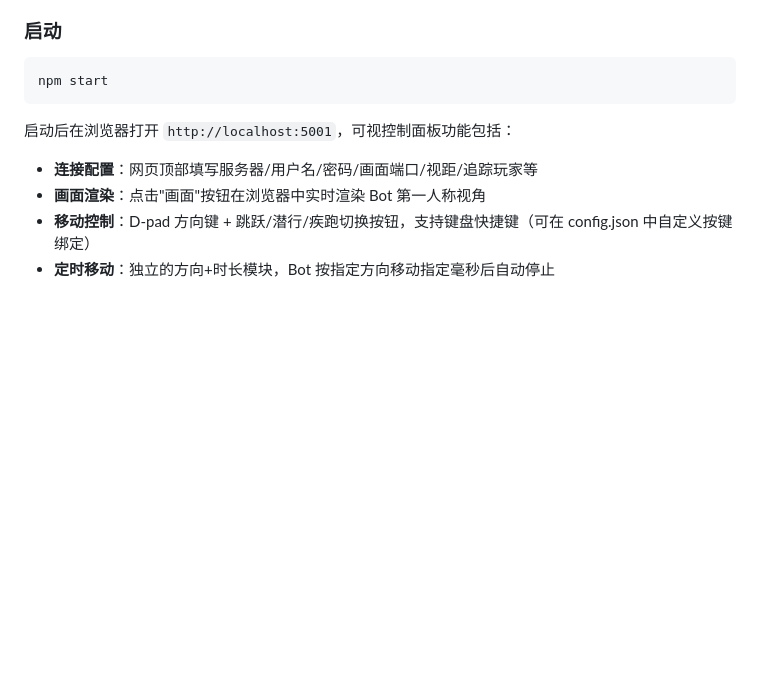
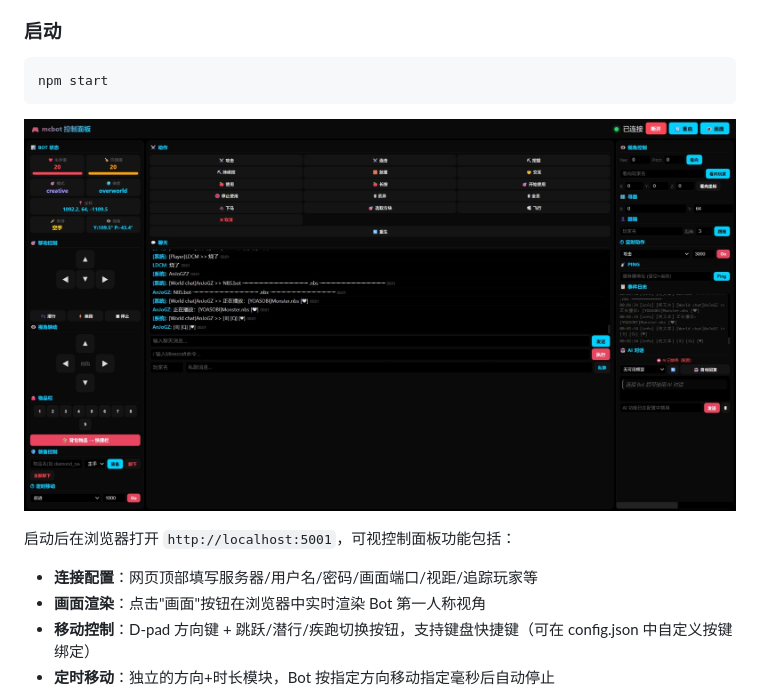
Before and after one commit to RSSeeker/mcbot-nodejs, a Markdown page: README.md, the part around the change. Drawn GitHub-style; pictures changed too: webui.jpeg (added); blank space fills up the shorter version.

````diff
--- a/README.md
+++ b/README.md
@@ -152,6 +152,8 @@ npm install
 npm start
 ```
 
+![Web 控制面板](webui.jpeg)
+
 启动后在浏览器打开 `http://localhost:5001`，可视控制面板功能包括：
 
 - **连接配置**：网页顶部填写服务器/用户名/密码/画面端口/视距/追踪玩家等
````
